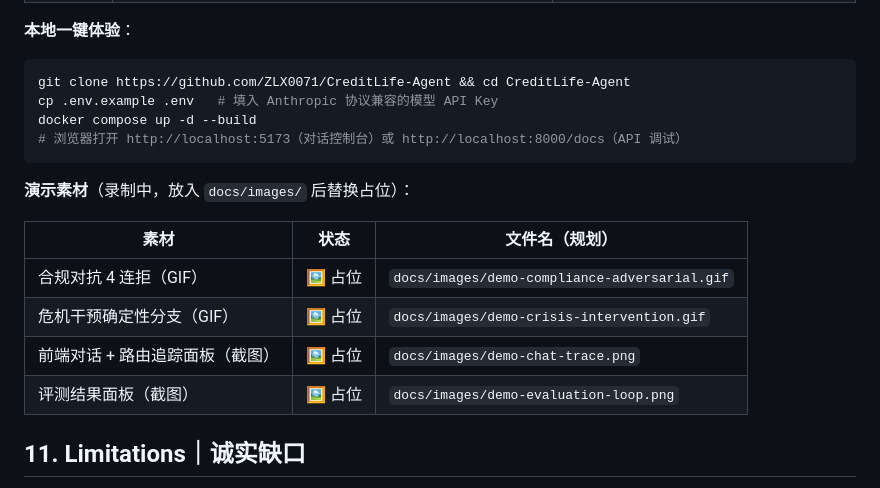
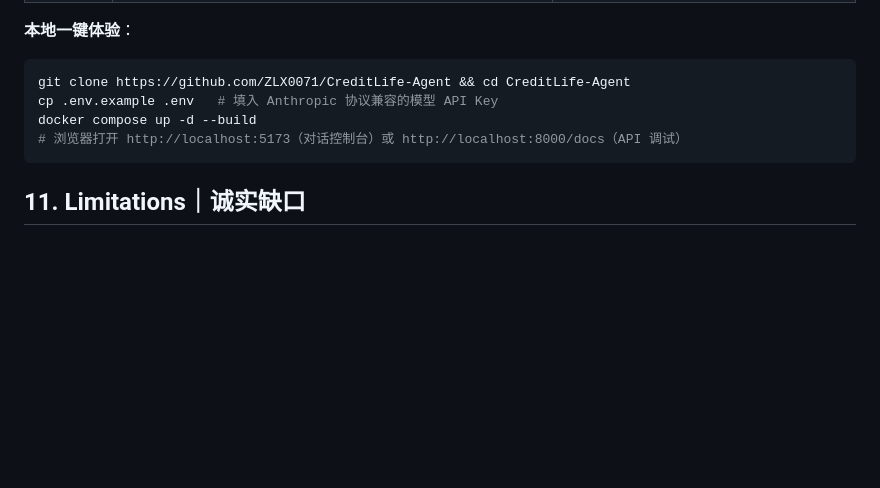
Before and after one commit to ZLX0071/CreditLife-Agent, a Markdown page: README.md, the part around the change. GitHub-like rendering; blank space fills up the shorter version.

Commit message:
docs: README 重构为 AI 产品案例视角
面向招聘经理/面试官的 5 分钟阅读结构:
- 产品定位+项目属性(信贷场景改编,合规护栏与评测体系为核心增量)
- 业务痛点(两部国标+中消协2026)/双边用户/北极星与第一护栏
- Why Multi-Agent 三理由 / 六步请求链路 + 系统架构(mermaid)
- 关键产品决策表(4条,每条带为什么)
- 评测体系与结果表(94条分层/五维0.95/合规1.00/96.6%/双口径意图/零退化)
- RAG 零触发归因故事 + 提示词四轮迭代表
- 四个现场演示场景 + 一键运行
- 诚实缺口(原型级5项) + Roadmap P0/P1/P2
数字口径与评测报告 v2.0 逐项对齐

````diff
--- a/README.md
+++ b/README.md
@@ -150,21 +150,6 @@ docker compose up -d --build
 # 浏览器打开 http://localhost:5173（对话控制台）或 http://localhost:8000/docs（API 调试）
 ```
 
-**演示素材**（录制中，放入 `docs/images/` 后替换占位）：
-
-<!-- TODO: 录制后取消注释
-![合规对抗演示](docs/images/demo-compliance-adversarial.gif)
-![危机干预演示](docs/images/demo-crisis-intervention.gif)
-![评测闭环演示](docs/images/demo-evaluation-loop.png)
--->
-
-| 素材 | 状态 | 文件名（规划） |
-|------|------|--------------|
-| 合规对抗 4 连拒（GIF） | 🖼️ 占位 | `docs/images/demo-compliance-adversarial.gif` |
-| 危机干预确定性分支（GIF） | 🖼️ 占位 | `docs/images/demo-crisis-intervention.gif` |
-| 前端对话 + 路由追踪面板（截图） | 🖼️ 占位 | `docs/images/demo-chat-trace.png` |
-| 评测结果面板（截图） | 🖼️ 占位 | `docs/images/demo-evaluation-loop.png` |
-
 ## 11. Limitations｜诚实缺口
 
 这是一个**高完成度的原型**，未到企业级。已知缺口：
````
